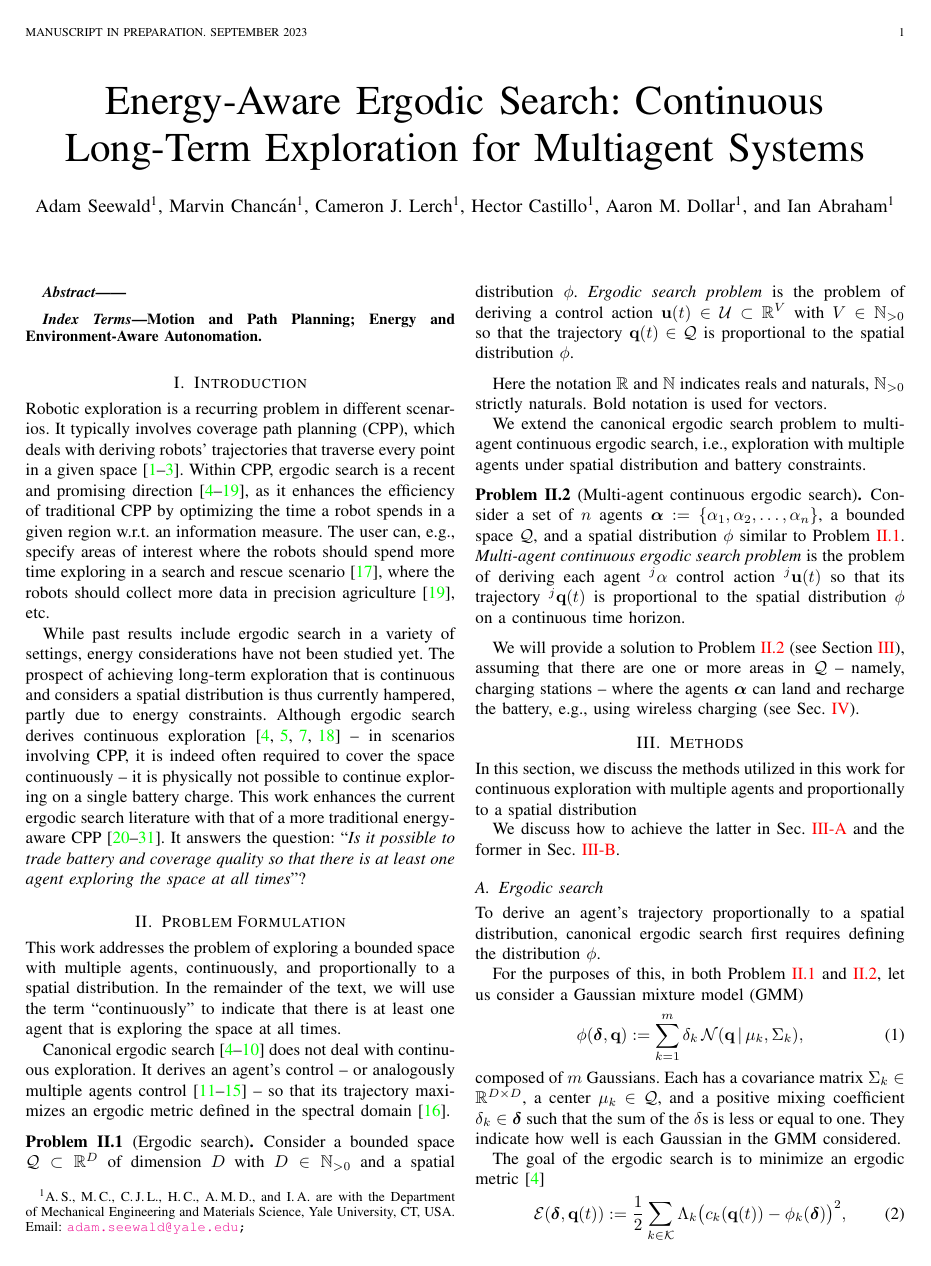
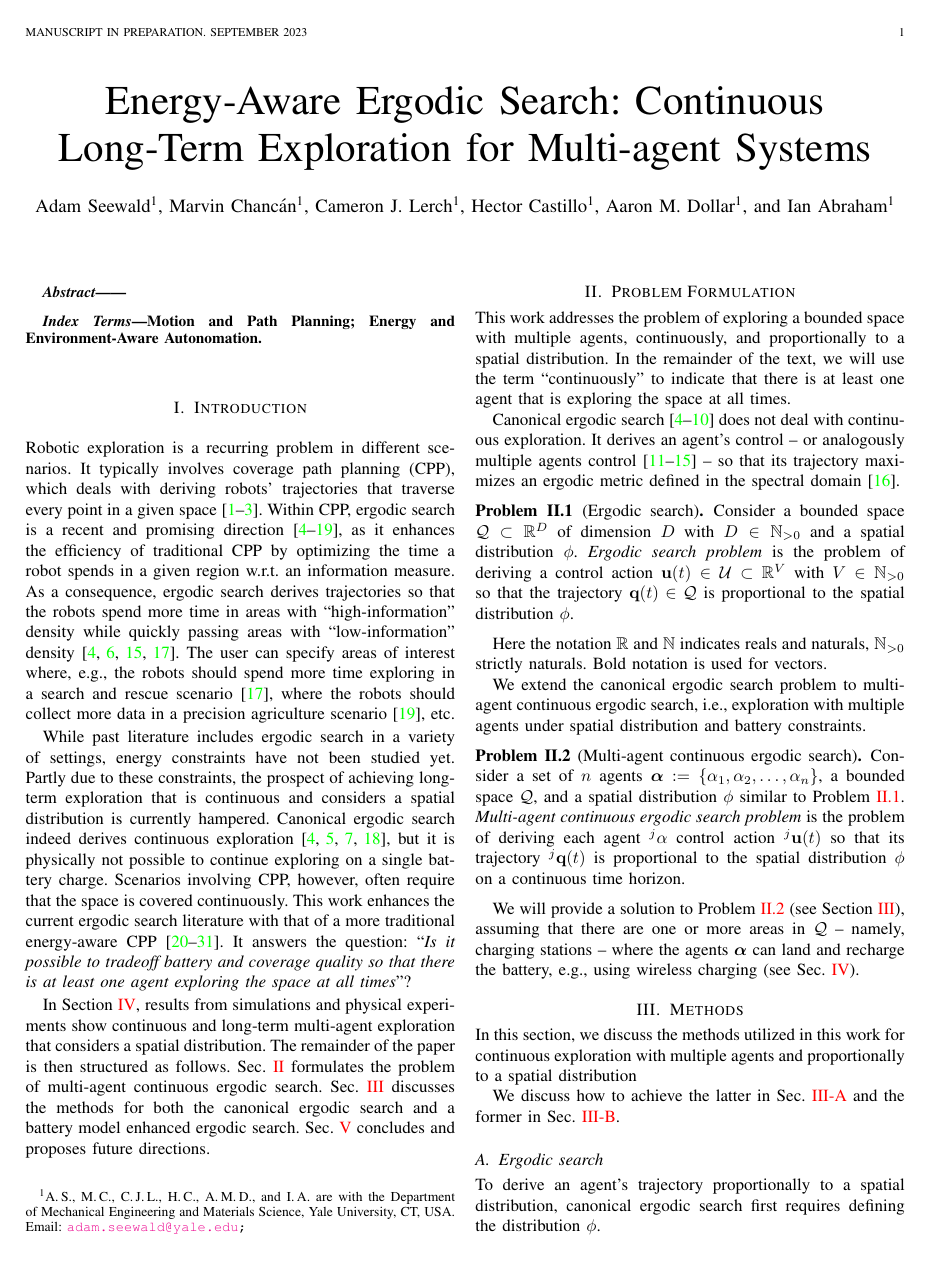
Before and after one commit to adamseew/enerergo-paper, a LaTeX paper (enerergo.tex): page 1 of 6. Compiled offline with pdfLaTeX.

Commit message:
filling introduction (2)

```diff
--- a/enerergo.tex
+++ b/enerergo.tex
@@ -81,7 +81,7 @@
 \begin{document}
 \bstctlcite{IEEEexample:BSTcontrol}
 
-\title{Energy-Aware Ergodic Search: Continuous Long-Term Exploration for Multiagent Systems}
+\title{Energy-Aware Ergodic Search: Continuous Long-Term Exploration for Multi-agent Systems}
 
 \author{Adam Seewald${}^\text{1}$, Marvin Chanc{\'a}n${}^\text{1}$, Cameron J. Lerch${}^\text{1}$, Hector Castillo${}^\text{1}$, Aaron M. Dollar${}^\text{1}$, and Ian Abraham${}^\text{1}$%~\IEEEmembership{Staff,~IEEE,}
         % <-this % stops a space
@@ -123,15 +123,21 @@ September~2023
 %%%%%%%%%%%%%%%%%%%%%%
 \section{Introduction}
 \noindent
-Robotic exploration is a recurring problem in different scenarios. It typically involves coverage path planning (CPP), which deals with deriving robots' trajectories that traverse every point in a given space~\cite{choset2001coverage,galceran2013survey,cabreira2019survey}. Within CPP, ergodic search is a recent and promising direction~\cite{mathew2011metrics,miller2013trajectory,abraham2021ergodic,miller2016ergodic,dressel2018optimality,torre2016ergodic,shetty2022ergodic,prabhakar2020ergodic,coffin2022multi,lerch2023safety,abraham2018decentralized,patel2021multi,calinon2020mixture,dong2023time,abraham2017ergodic,rao2023multi}, as it enhances the efficiency of traditional CPP by optimizing the time a robot spends in a given region w.r.t. an information measure. The user can, e.g., specify areas of interest where the robots should spend more time exploring in a search and rescue scenario~\cite{dong2023time}, where the robots should collect more data in precision agriculture~\cite{rao2023multi}, etc.
+Robotic exploration is a recurring problem in different scenarios. It typically involves coverage path planning (CPP), which deals with deriving robots' trajectories that traverse every point in a given space~\cite{choset2001coverage,galceran2013survey,cabreira2019survey}. Within CPP, ergodic search is a recent and promising direction~\cite{mathew2011metrics,miller2013trajectory,abraham2021ergodic,miller2016ergodic,dressel2018optimality,torre2016ergodic,shetty2022ergodic,prabhakar2020ergodic,coffin2022multi,lerch2023safety,abraham2018decentralized,patel2021multi,calinon2020mixture,dong2023time,abraham2017ergodic,rao2023multi}, as it enhances the efficiency of traditional CPP by optimizing the time a robot spends in a given region w.r.t. an information measure. As a consequence, ergodic search derives trajectories so that the robots spend more time in areas with ``high-information'' density while quickly passing areas with ``low-information'' density~\cite{mathew2011metrics,abraham2021ergodic,dong2023time,patel2021multi}. The user can specify areas of interest where, e.g., the robots should spend more time exploring in a search and rescue scenario~\cite{dong2023time}, where the robots should collect more data in a precision agriculture scenario~\cite{rao2023multi}, etc.
 
-While past results include ergodic search in a variety of settings, energy considerations have not been studied yet. The prospect of achieving long-term exploration that is continuous and considers a spatial distribution is thus currently hampered, partly due to energy constraints. Although ergodic search derives continuous exploration~\cite{mathew2011metrics,miller2013trajectory,miller2016ergodic,abraham2017ergodic} -- in scenarios involving CPP, it is indeed often required to cover the space continuously -- it is physically not possible to continue exploring on a single battery charge.
-This work enhances the current ergodic search literature with that of a more traditional energy-aware CPP~\cite{mei2005case,mei2004energy,kim2005energy,ondruska2015scheduled,sudhakar2020balancing,difranco2015energy,difranco2016coverage,cabreira2018energy,seewald2022energy,wei2018coverage,shnaps2016online,jensen2021near}. It answers the question: ``\textit{Is it possible to trade battery and coverage quality so that there is at least one agent exploring the space at all times}''?
 
+While past literature includes ergodic search in a variety of settings, energy constraints have not been studied yet. Partly due to these constraints, the prospect of achieving long-term exploration that is continuous and considers a spatial distribution is currently hampered. Canonical ergodic search indeed derives continuous exploration~\cite{mathew2011metrics,miller2013trajectory,miller2016ergodic,abraham2017ergodic}, but it is physically not possible to continue exploring on a single battery charge. Scenarios involving CPP, however, often require that the space is covered continuously.
+This work enhances the current ergodic search literature with that of a more traditional energy-aware CPP~\cite{mei2005case,mei2004energy,kim2005energy,ondruska2015scheduled,sudhakar2020balancing,difranco2015energy,difranco2016coverage,cabreira2018energy,seewald2022energy,wei2018coverage,shnaps2016online,jensen2021near}. It answers the question: ``\textit{Is it possible to tradeoff battery and coverage quality so that there is at least one agent exploring the space at all times}''?
+
+% old literature
+
+% introduce methods / results
+
+In Section~\ref{sec:res}, results from simulations and physical experiments show continuous and long-term multi-agent exploration that considers a spatial distribution. The remainder of the paper is then structured as follows. Sec.~\ref{sec:pb} formulates the problem of multi-agent continuous ergodic search. Sec.~\ref{sec:meth} discusses the methods for both the canonical ergodic search and a battery model enhanced ergodic search. Sec.~\ref{sec:conc} concludes and proposes future directions.
 
 
 %%%%%%%%%%%%%%%%%%%%%%%%%%%%%
-\section{Problem Formulation}
+\section{Problem Formulation}\label{sec:pb}
 \noindent
 This work addresses the problem of exploring a bounded space with multiple agents, continuously, and proportionally to a spatial distribution.
 In the remainder of the text, we will use the term ``continuously'' to indicate that there is at least one agent that is exploring the space at all times.
```
Also changed, not shown: enerergo.pdf, enerergo.tex (66 more changed lines).
